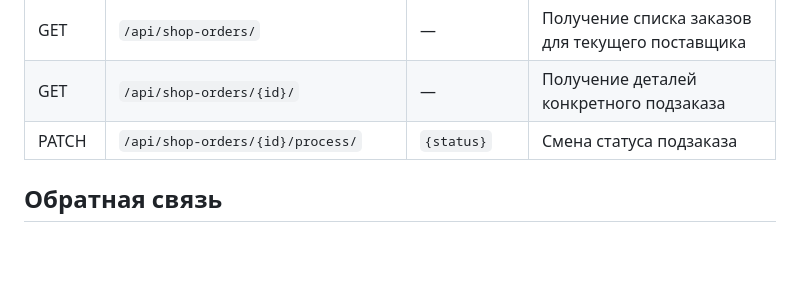
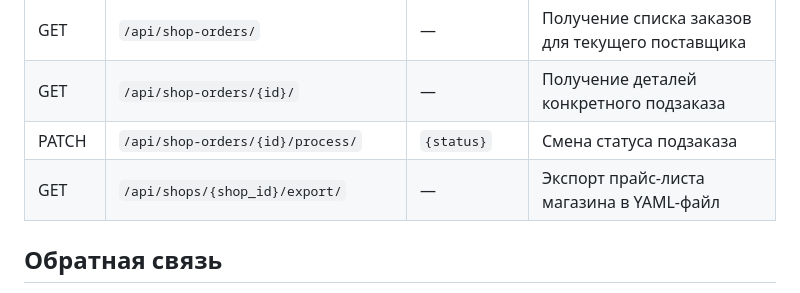
Before and after one commit to hamelumster/procurement-automation-app, a Markdown page: README.md, the part around the change. GitHub-like rendering; blank space fills up the shorter version.

```diff
--- a/README.md
+++ b/README.md
@@ -163,7 +163,7 @@ EMAIL_HOST_PASSWORD=
 | GET   | `/api/shop-orders/`                  | —             | Получение списка заказов для текущего поставщика |
 | GET   | `/api/shop-orders/{id}/`             | —             | Получение деталей конкретного подзаказа             |
 | PATCH | `/api/shop-orders/{id}/process/`     | `{status}`    | Смена статуса подзаказа                             |
-
+| GET   | `/api/shops/{shop_id}/export/`       | —             | Экспорт прайс-листа магазина в YAML-файл            |
 
 ## Обратная связь
 Если что-то нужно уточнить или добавить по эндпоинтам — дайте знать, оперативно отвечу и поправлю!
```
